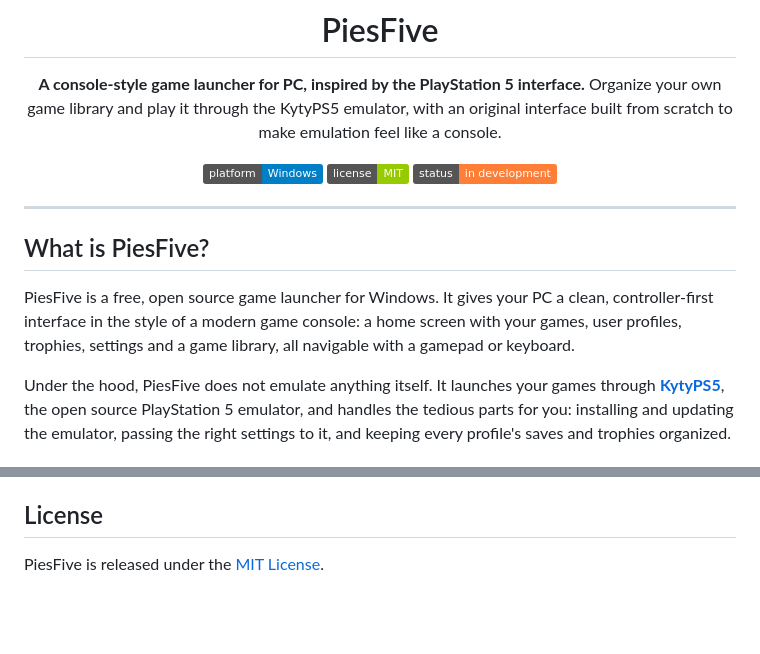
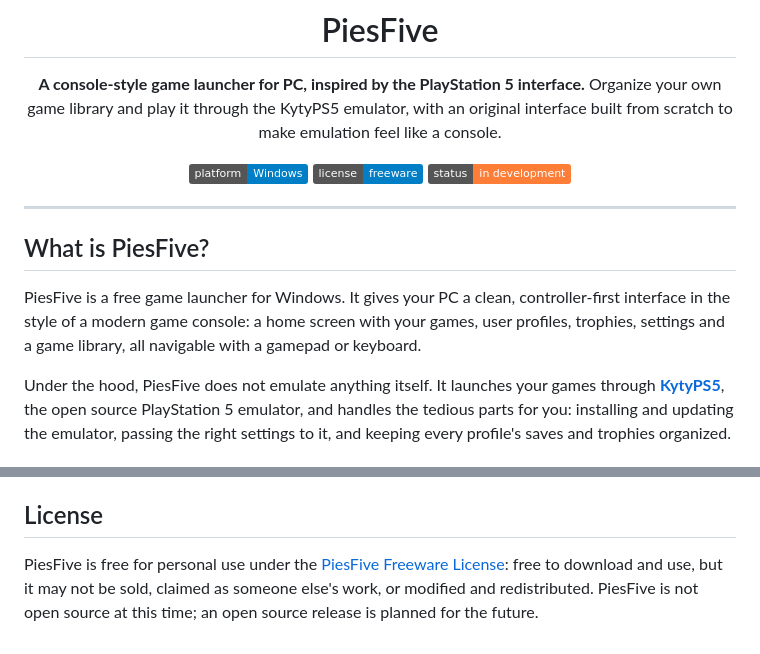
Before and after one commit to pasttelstudios/PiesFive, a Markdown page: README.md, 2 parts joined by grey strips. Drawn GitHub-style; badges without logos; blank space fills up the shorter version.

Commit message:
Update license references: freeware, open source planned

```diff
--- a/README.md
+++ b/README.md
@@ -6,7 +6,7 @@
 Organize your own game library and play it through the KytyPS5 emulator, with an original interface built from scratch to make emulation feel like a console.
 
 ![Platform](https://img.shields.io/badge/platform-Windows-blue)
-![License](https://img.shields.io/badge/license-MIT-green)
+![License](https://img.shields.io/badge/license-freeware-blue)
 ![Status](https://img.shields.io/badge/status-in%20development-orange)
 
 </div>
@@ -15,7 +15,7 @@ Organize your own game library and play it through the KytyPS5 emulator, with an
 
 ## What is PiesFive?
 
-PiesFive is a free, open source game launcher for Windows. It gives your PC a clean, controller-first interface in the style of a modern game console: a home screen with your games, user profiles, trophies, settings and a game library, all navigable with a gamepad or keyboard.
+PiesFive is a free game launcher for Windows. It gives your PC a clean, controller-first interface in the style of a modern game console: a home screen with your games, user profiles, trophies, settings and a game library, all navigable with a gamepad or keyboard.
 
 Under the hood, PiesFive does not emulate anything itself. It launches your games through **[KytyPS5](https://github.com/KytyPS5/KytyPS5)**, the open source PlayStation 5 emulator, and handles the tedious parts for you: installing and updating the emulator, passing the right settings to it, and keeping every profile's saves and trophies organized.
 
@@ -65,4 +65,4 @@ This repository and the app contain **no copyrighted game data, no game download
 
 ## License
 
-PiesFive is released under the [MIT License](LICENSE).
+PiesFive is free for personal use under the [PiesFive Freeware License](LICENSE): free to download and use, but it may not be sold, claimed as someone else's work, or modified and redistributed. PiesFive is not open source at this time; an open source release is planned for the future.
```
